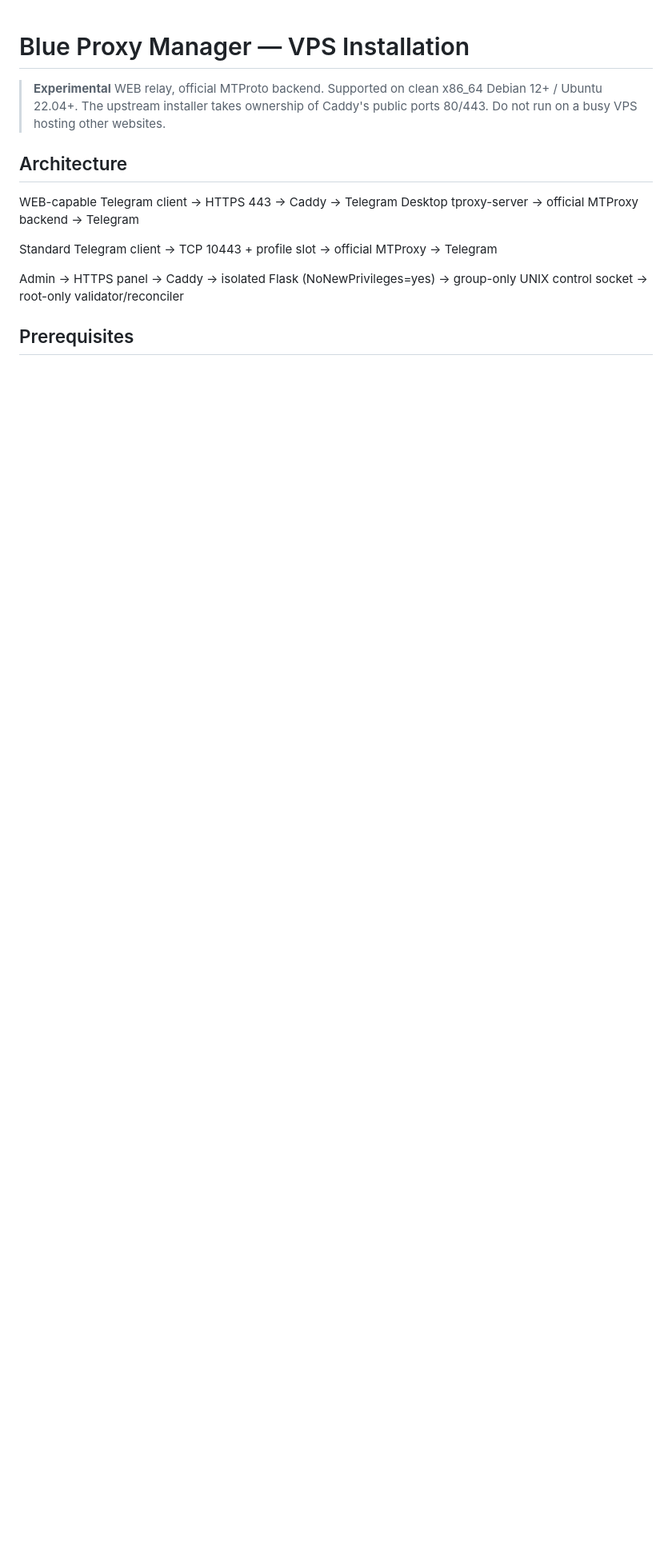
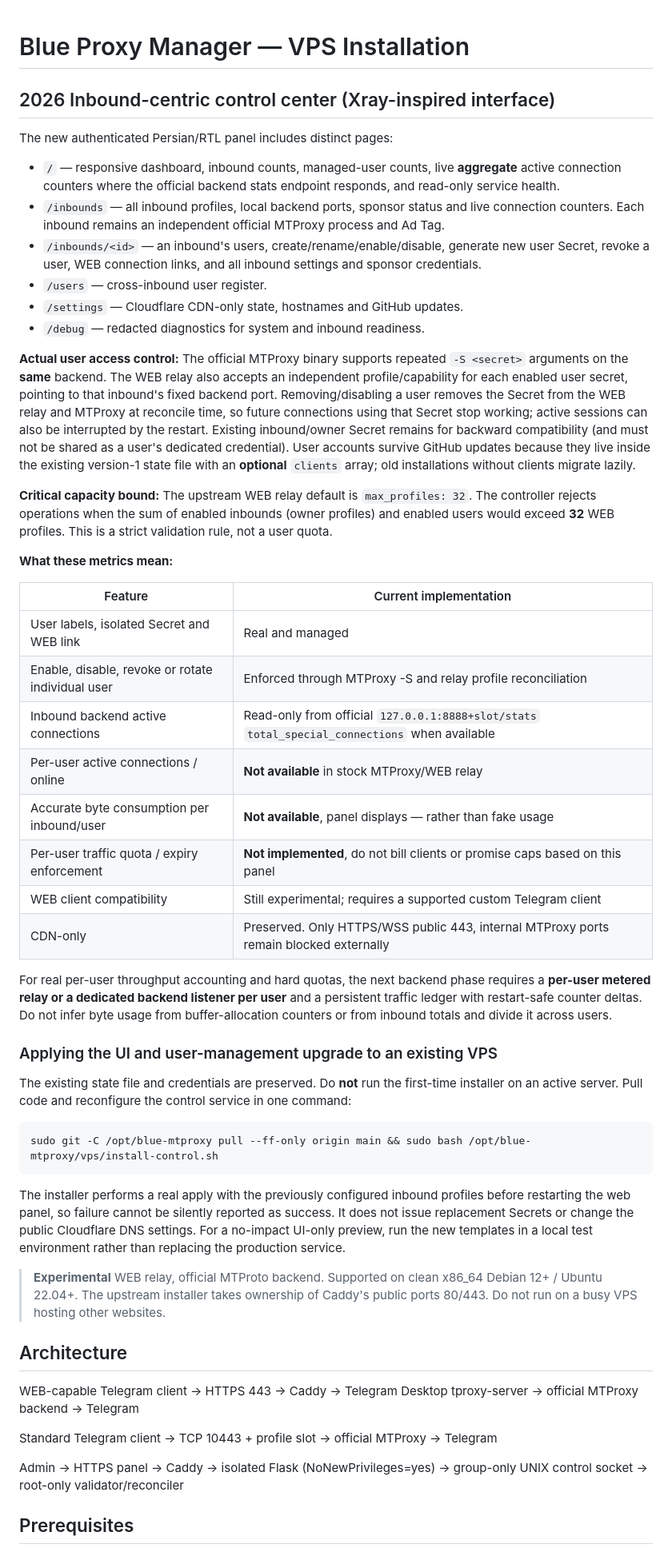
Before and after one commit to hazhanhasani/mtproto, a Markdown page: vps/README.md, the part around the change. Shown at 80% size. Rendered like a GitHub page; blank space fills up the shorter version.

Commit message:
docs(vps): document inbound/user lifecycle, measured connection counters, true limits and safe upgrade

````diff
--- a/vps/README.md
+++ b/vps/README.md
@@ -1,4 +1,76 @@
 # Blue Proxy Manager — VPS Installation
+
+## 2026 Inbound-centric control center (Xray-inspired interface)
+
+The new authenticated Persian/RTL panel includes distinct pages:
+
+- `/` — responsive dashboard, inbound counts, managed-user counts, live
+  **aggregate** active connection counters where the official backend stats
+  endpoint responds, and read-only service health.
+- `/inbounds` — all inbound profiles, local backend ports, sponsor status
+  and live connection counters. Each inbound remains an independent official
+  MTProxy process and Ad Tag.
+- `/inbounds/<id>` — an inbound's users, create/rename/enable/disable,
+  generate new user Secret, revoke a user, WEB connection links,
+  and all inbound settings and sponsor credentials.
+- `/users` — cross-inbound user register.
+- `/settings` — Cloudflare CDN-only state, hostnames and GitHub updates.
+- `/debug` — redacted diagnostics for system and inbound readiness.
+
+**Actual user access control:** The official MTProxy binary supports
+repeated `-S <secret>` arguments on the **same** backend. The WEB relay
+also accepts an independent profile/capability for each enabled user
+secret, pointing to that inbound's fixed backend port. Removing/disabling
+a user removes the Secret from the WEB relay and MTProxy at reconcile time,
+so future connections using that Secret stop working; active sessions
+can also be interrupted by the restart. Existing inbound/owner Secret
+remains for backward compatibility (and must not be shared as a user's
+dedicated credential). User accounts survive GitHub updates because
+they live inside the existing version-1 state file with an **optional**
+`clients` array; old installations without clients migrate lazily.
+
+**Critical capacity bound:** The upstream WEB relay default is
+`max_profiles: 32`. The controller rejects operations when the sum of
+enabled inbounds (owner profiles) and enabled users would exceed **32**
+WEB profiles. This is a strict validation rule, not a user quota.
+
+**What these metrics mean:**
+
+| Feature | Current implementation |
+| --- | --- |
+| User labels, isolated Secret and WEB link | Real and managed |
+| Enable, disable, revoke or rotate individual user | Enforced through MTProxy -S and relay profile reconciliation |
+| Inbound backend active connections | Read-only from official `127.0.0.1:8888+slot/stats` `total_special_connections` when available |
+| Per-user active connections / online | **Not available** in stock MTProxy/WEB relay |
+| Accurate byte consumption per inbound/user | **Not available**, panel displays — rather than fake usage |
+| Per-user traffic quota / expiry enforcement | **Not implemented**, do not bill clients or promise caps based on this panel |
+| WEB client compatibility | Still experimental; requires a supported custom Telegram client |
+| CDN-only | Preserved. Only HTTPS/WSS public 443, internal MTProxy ports remain blocked externally |
+
+For real per-user throughput accounting and hard quotas, the next
+backend phase requires a **per-user metered relay or a dedicated backend
+listener per user** and a persistent traffic ledger with restart-safe
+counter deltas. Do not infer byte usage from buffer-allocation counters
+or from inbound totals and divide it across users.
+
+### Applying the UI and user-management upgrade to an existing VPS
+
+The existing state file and credentials are preserved. Do **not** run the
+first-time installer on an active server. Pull code and reconfigure the
+control service in one command:
+
+```bash
+sudo git -C /opt/blue-mtproxy pull --ff-only origin main && sudo bash /opt/blue-mtproxy/vps/install-control.sh
+```
+
+The installer performs a real apply with the previously configured
+inbound profiles before restarting the web panel, so failure cannot be
+silently reported as success. It does not issue replacement Secrets or
+change the public Cloudflare DNS settings. For a no-impact UI-only preview,
+run the new templates in a local test environment rather than replacing
+the production service.
+
+
 
 > **Experimental** WEB relay, official MTProto backend. Supported on clean x86_64 Debian 12+ / Ubuntu 22.04+. The upstream installer takes ownership of Caddy's public ports 80/443. Do not run on a busy VPS hosting other websites.
 
````
